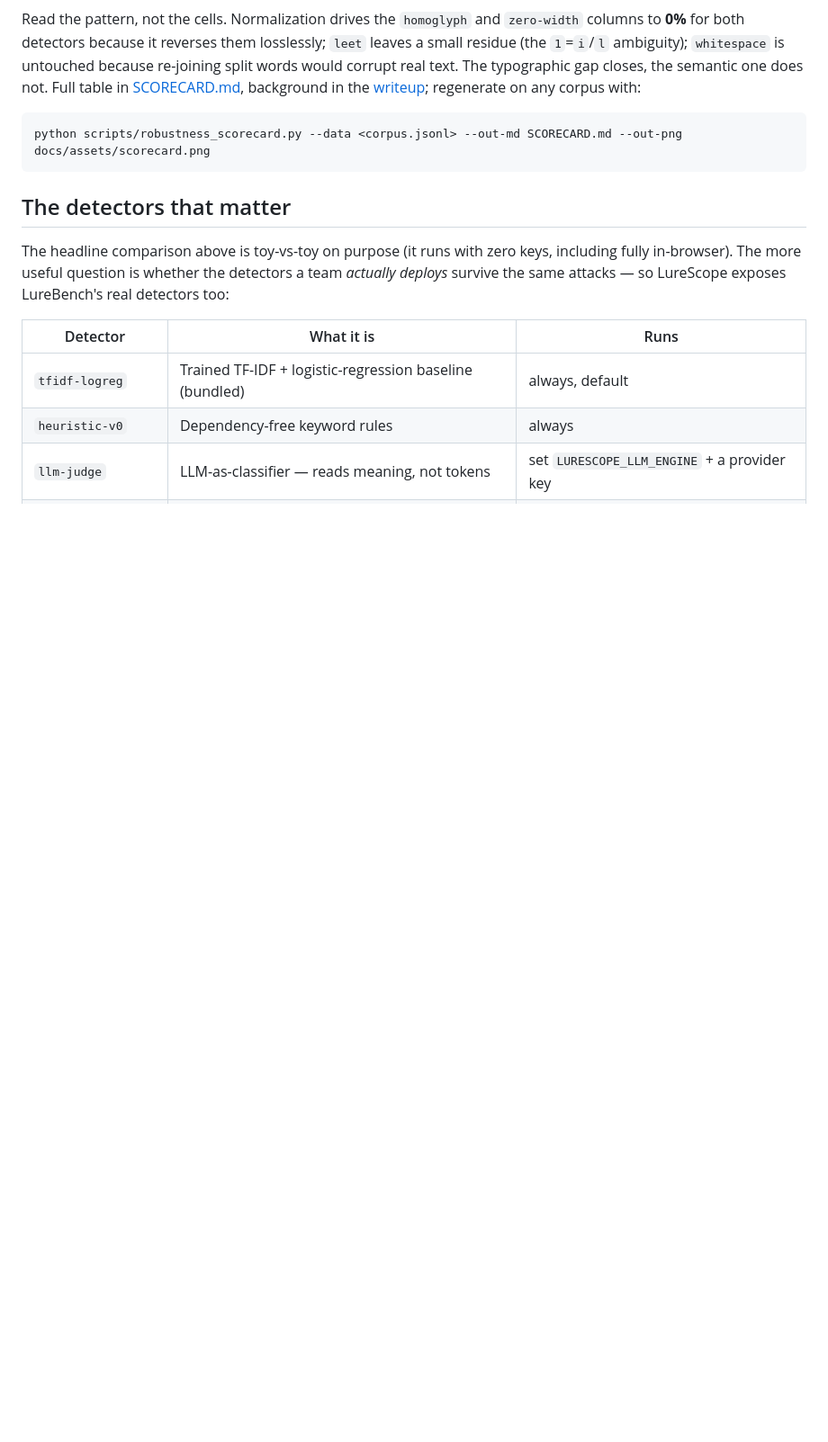
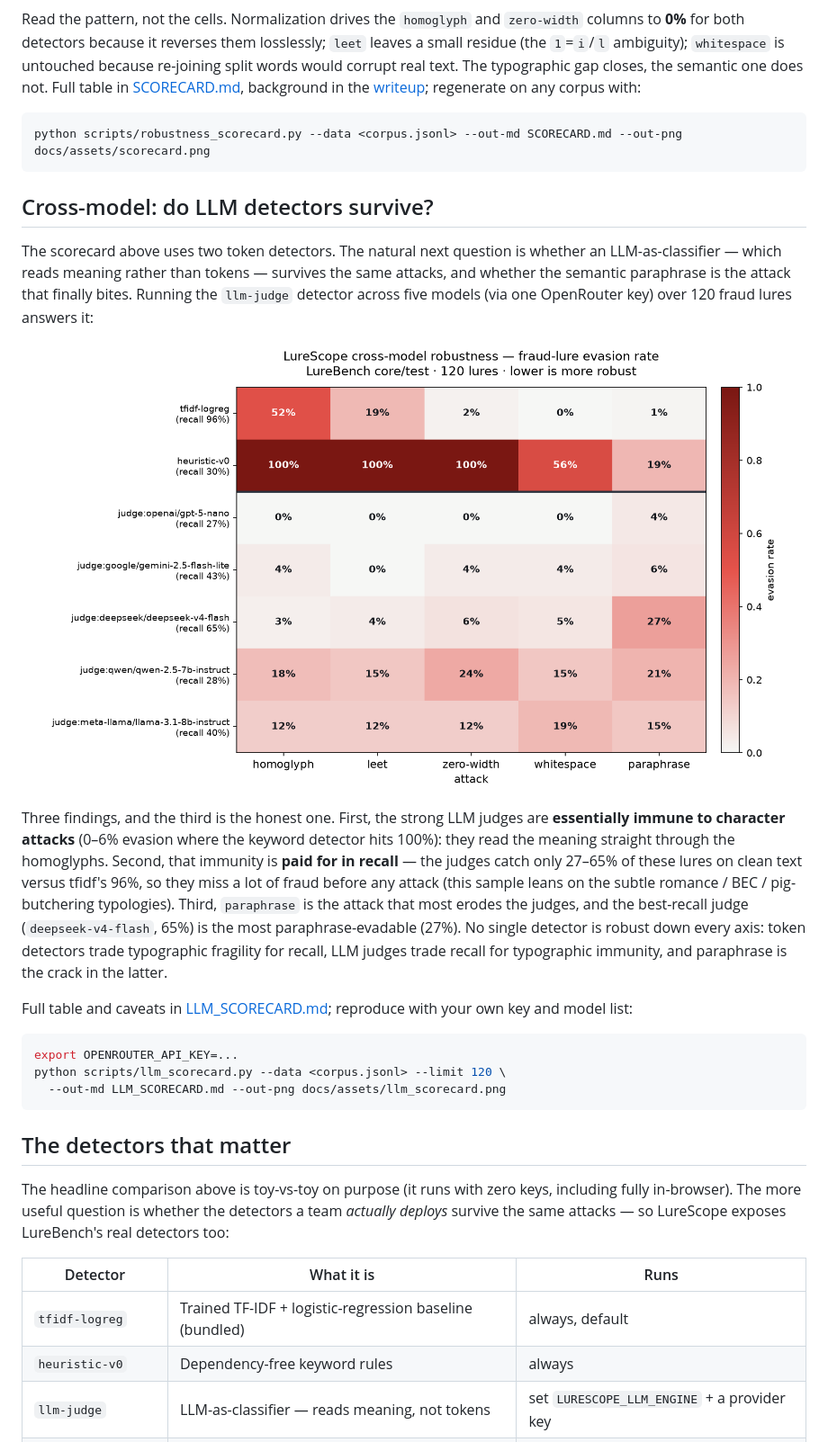
Before and after one commit to immu4989/lurescope, a Markdown page: README.md, the part around the change. Shown: that part at 90% size. GitHub-like rendering; pictures changed too: docs/assets/llm_scorecard.png (added); blank space fills up the shorter version.

````diff
--- a/README.md
+++ b/README.md
@@ -49,6 +49,24 @@ Read the pattern, not the cells. Normalization drives the `homoglyph` and `zero-
 
 ```bash
 python scripts/robustness_scorecard.py --data <corpus.jsonl> --out-md SCORECARD.md --out-png docs/assets/scorecard.png
+```
+
+## Cross-model: do LLM detectors survive?
+
+The scorecard above uses two token detectors. The natural next question is whether an LLM-as-classifier — which reads meaning rather than tokens — survives the same attacks, and whether the semantic paraphrase is the attack that finally bites. Running the `llm-judge` detector across five models (via one OpenRouter key) over 120 fraud lures answers it:
+
+<p align="center">
+  <img src="docs/assets/llm_scorecard.png" width="820" alt="Cross-model evasion-rate heatmap: token detectors collapse under character attacks; LLM judges are near-immune to character attacks but have lower clean recall and are most evadable under paraphrase.">
+</p>
+
+Three findings, and the third is the honest one. First, the strong LLM judges are **essentially immune to character attacks** (0–6% evasion where the keyword detector hits 100%): they read the meaning straight through the homoglyphs. Second, that immunity is **paid for in recall** — the judges catch only 27–65% of these lures on clean text versus tfidf's 96%, so they miss a lot of fraud before any attack (this sample leans on the subtle romance / BEC / pig-butchering typologies). Third, `paraphrase` is the attack that most erodes the judges, and the best-recall judge (`deepseek-v4-flash`, 65%) is the most paraphrase-evadable (27%). No single detector is robust down every axis: token detectors trade typographic fragility for recall, LLM judges trade recall for typographic immunity, and paraphrase is the crack in the latter.
+
+Full table and caveats in [LLM_SCORECARD.md](LLM_SCORECARD.md); reproduce with your own key and model list:
+
+```bash
+export OPENROUTER_API_KEY=...
+python scripts/llm_scorecard.py --data <corpus.jsonl> --limit 120 \
+  --out-md LLM_SCORECARD.md --out-png docs/assets/llm_scorecard.png
 ```
 
 ## The detectors that matter
````
Also changed, not shown: LLM_SCORECARD.md (added, +19 -0 lines), 3 other files.
